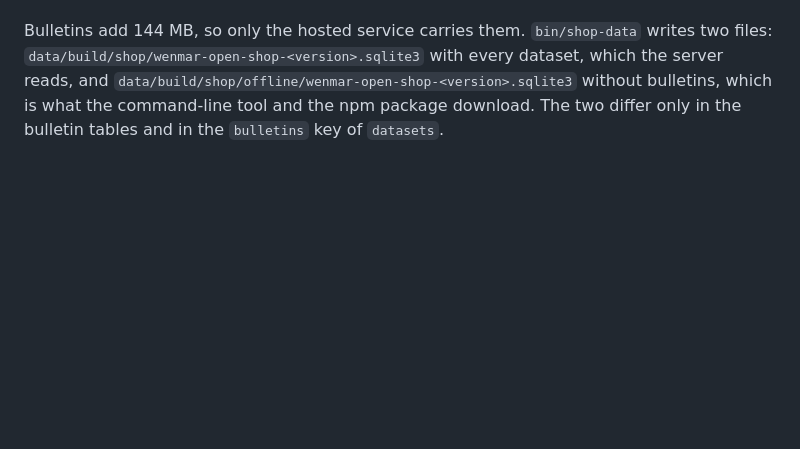
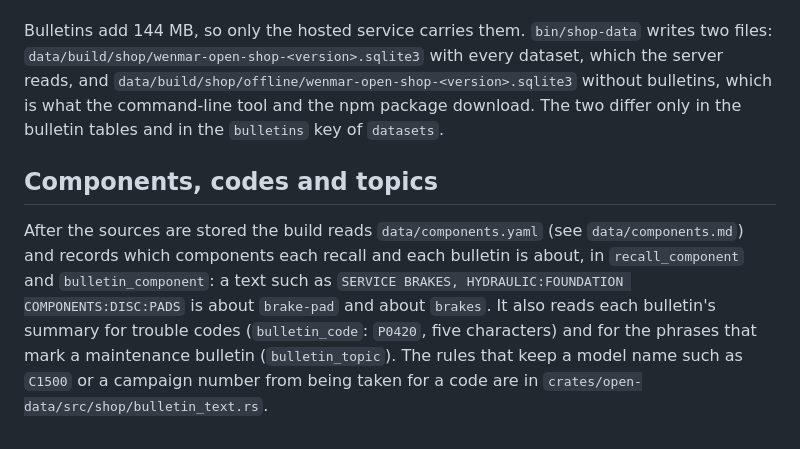
Before and after one commit to wenmar-pro/wenmar-open, a Markdown page: data/shop/README.md, the part around the change. GitHub-like rendering; blank space fills up the shorter version.

Commit message:
docs: components, codes and topics in the shop file
Co-Authored-By: Claude Haiku 5.5 <noreply@anthropic.com>

```diff
--- a/data/shop/README.md
+++ b/data/shop/README.md
@@ -86,3 +86,7 @@ bin/shop-data
 A manufacturer communication (a service bulletin, a service campaign, a warranty extension, an over-the-air update) is one row of `bulletin`, keyed by NHTSA's id number, with NHTSA's summary. The document itself is the manufacturer's and is never stored. The vehicles are compacted, because the communications list more than four million between them: `bulletin_model` holds each make and model text once for each catalog model it matched, and `bulletin_vehicle` holds one row for each communication, name and run of consecutive model years.
 
 Bulletins add 144 MB, so only the hosted service carries them. `bin/shop-data` writes two files: `data/build/shop/wenmar-open-shop-<version>.sqlite3` with every dataset, which the server reads, and `data/build/shop/offline/wenmar-open-shop-<version>.sqlite3` without bulletins, which is what the command-line tool and the npm package download. The two differ only in the bulletin tables and in the `bulletins` key of `datasets`.
+
+## Components, codes and topics
+
+After the sources are stored the build reads `data/components.yaml` (see `data/components.md`) and records which components each recall and each bulletin is about, in `recall_component` and `bulletin_component`: a text such as `SERVICE BRAKES, HYDRAULIC:FOUNDATION COMPONENTS:DISC:PADS` is about `brake-pad` and about `brakes`. It also reads each bulletin's summary for trouble codes (`bulletin_code`: `P0420`, five characters) and for the phrases that mark a maintenance bulletin (`bulletin_topic`). The rules that keep a model name such as `C1500` or a campaign number from being taken for a code are in `crates/open-data/src/shop/bulletin_text.rs`.
```
Also changed, not shown: CHANGELOG.md (+1 -0 lines).
